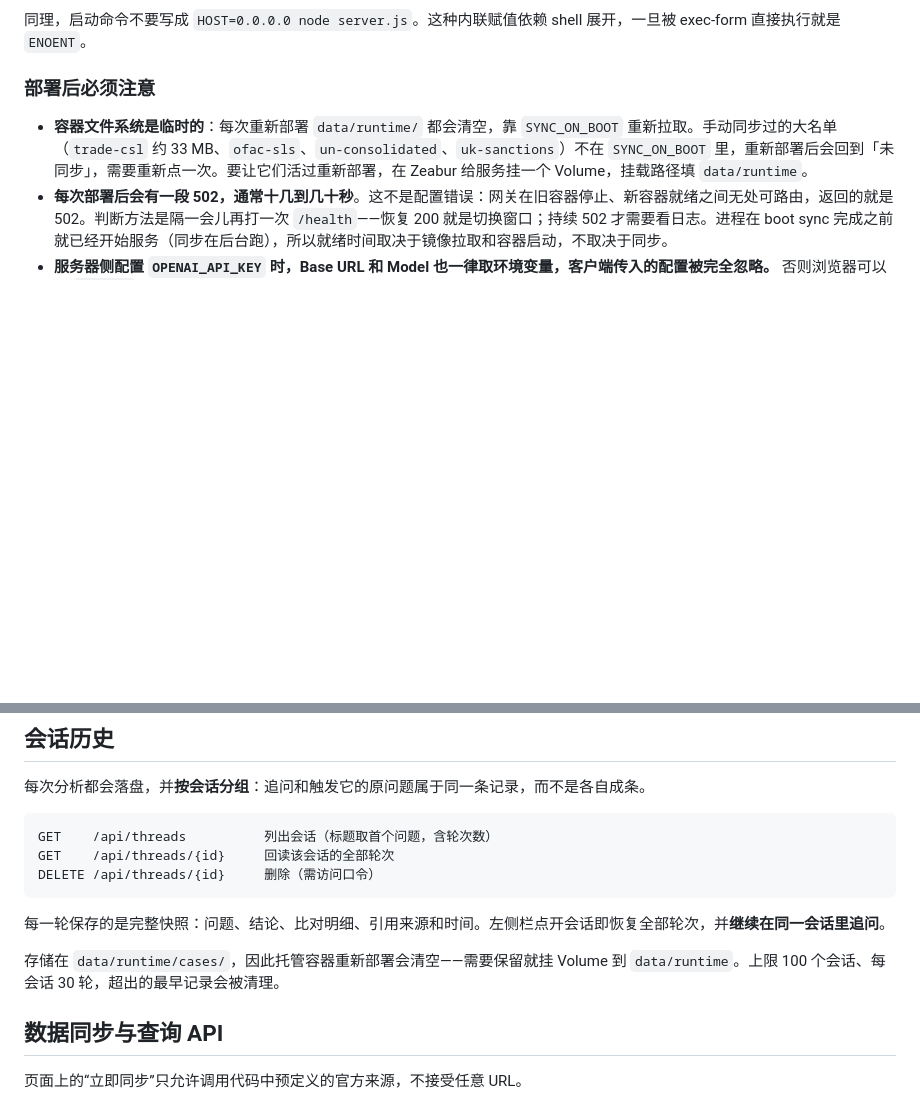
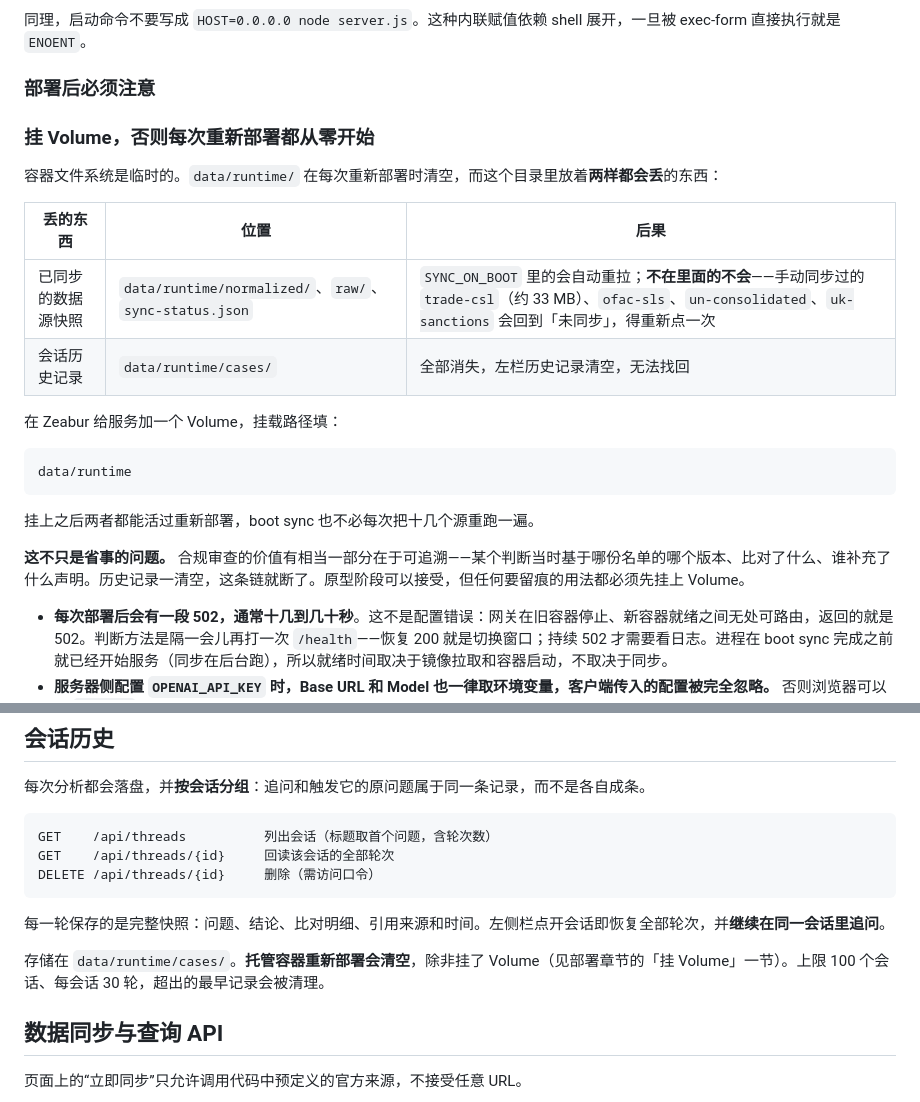
Before and after one commit to strangeromo-cloud/compliance_hub, a Markdown page: README.md, 2 parts joined by grey strips. GitHub-like rendering; blank space fills up the shorter version.

Commit message:
Write down that a redeploy clears history too, not just synced data
The README said a redeploy loses synced sources and mentioned the volume in
passing. It did not say that the same directory holds the case history, so the
one thing a redeploy destroys irrecoverably was documented only in a sentence
further down the file, under a different heading.

Both are now in one place with what each costs: synced sources come back if they
are in SYNC_ON_BOOT and otherwise have to be re-fetched by hand; case history
does not come back at all. And why it matters beyond convenience — a compliance
review is worth something partly because it can be retraced, and the record of
which list version a call stood on goes with the history.

Co-Authored-By: Claude Opus 5 <noreply@anthropic.com>

````diff
--- a/README.md
+++ b/README.md
@@ -138,7 +138,24 @@ bis-ear-732,bis-ear-734,bis-ear,bis-ear-740,bis-ear-744,bis-ccl,bis-country-char
 
 ### 部署后必须注意
 
-- **容器文件系统是临时的**：每次重新部署 `data/runtime/` 都会清空，靠 `SYNC_ON_BOOT` 重新拉取。手动同步过的大名单（`trade-csl` 约 33 MB、`ofac-sls`、`un-consolidated`、`uk-sanctions`）不在 `SYNC_ON_BOOT` 里，重新部署后会回到「未同步」，需要重新点一次。要让它们活过重新部署，在 Zeabur 给服务挂一个 Volume，挂载路径填 `data/runtime`。
+### 挂 Volume，否则每次重新部署都从零开始
+
+容器文件系统是临时的。`data/runtime/` 在每次重新部署时清空，而这个目录里放着**两样都会丢**的东西：
+
+| 丢的东西 | 位置 | 后果 |
+|---|---|---|
+| 已同步的数据源快照 | `data/runtime/normalized/`、`raw/`、`sync-status.json` | `SYNC_ON_BOOT` 里的会自动重拉；**不在里面的不会**——手动同步过的 `trade-csl`（约 33 MB）、`ofac-sls`、`un-consolidated`、`uk-sanctions` 会回到「未同步」，得重新点一次 |
+| 会话历史记录 | `data/runtime/cases/` | 全部消失，左栏历史记录清空，无法找回 |
+
+在 Zeabur 给服务加一个 Volume，挂载路径填：
+
+```
+data/runtime
+```
+
+挂上之后两者都能活过重新部署，boot sync 也不必每次把十几个源重跑一遍。
+
+**这不只是省事的问题。** 合规审查的价值有相当一部分在于可追溯——某个判断当时基于哪份名单的哪个版本、比对了什么、谁补充了什么声明。历史记录一清空，这条链就断了。原型阶段可以接受，但任何要留痕的用法都必须先挂上 Volume。
 - **每次部署后会有一段 502，通常十几到几十秒**。这不是配置错误：网关在旧容器停止、新容器就绪之间无处可路由，返回的就是 502。判断方法是隔一会儿再打一次 `/health`——恢复 200 就是切换窗口；持续 502 才需要看日志。进程在 boot sync 完成之前就已经开始服务（同步在后台跑），所以就绪时间取决于镜像拉取和容器启动，不取决于同步。
 - **服务器侧配置 `OPENAI_API_KEY` 时，Base URL 和 Model 也一律取环境变量，客户端传入的配置被完全忽略。** 否则浏览器可以把 `baseUrl` 指向任意主机，服务器会把自己的 Key 放在 Authorization 头里发过去——这是把密钥交出去，不只是配置被覆盖。此模式下页面不再显示 Base URL / Model / API Key 字段，只显示访问口令。
 - **服务器侧配置 `OPENAI_API_KEY` 时必须同时配置 `ACCESS_PASSWORD`，否则实时模型直接停用。** 公开 URL 上任何人都能调用 `/api/assess`，没有口令的话服务器侧的 Key 等于把模型额度对公网开放。因此这种组合下 `/api/assess`、`/api/assess/stream`、`/api/test-connection` 一律返回 `503 access_code_unset`，页面自动留在规则模式并在“访问设置”里说明原因——把额度敞开比停用更糟。
@@ -176,7 +193,7 @@ DELETE /api/threads/{id}     删除（需访问口令）
 
 每一轮保存的是完整快照：问题、结论、比对明细、引用来源和时间。左侧栏点开会话即恢复全部轮次，并**继续在同一会话里追问**。
 
-存储在 `data/runtime/cases/`，因此托管容器重新部署会清空——需要保留就挂 Volume 到 `data/runtime`。上限 100 个会话、每会话 30 轮，超出的最早记录会被清理。
+存储在 `data/runtime/cases/`。**托管容器重新部署会清空**，除非挂了 Volume（见部署章节的「挂 Volume」一节）。上限 100 个会话、每会话 30 轮，超出的最早记录会被清理。
 
 ## 数据同步与查询 API
 
````
